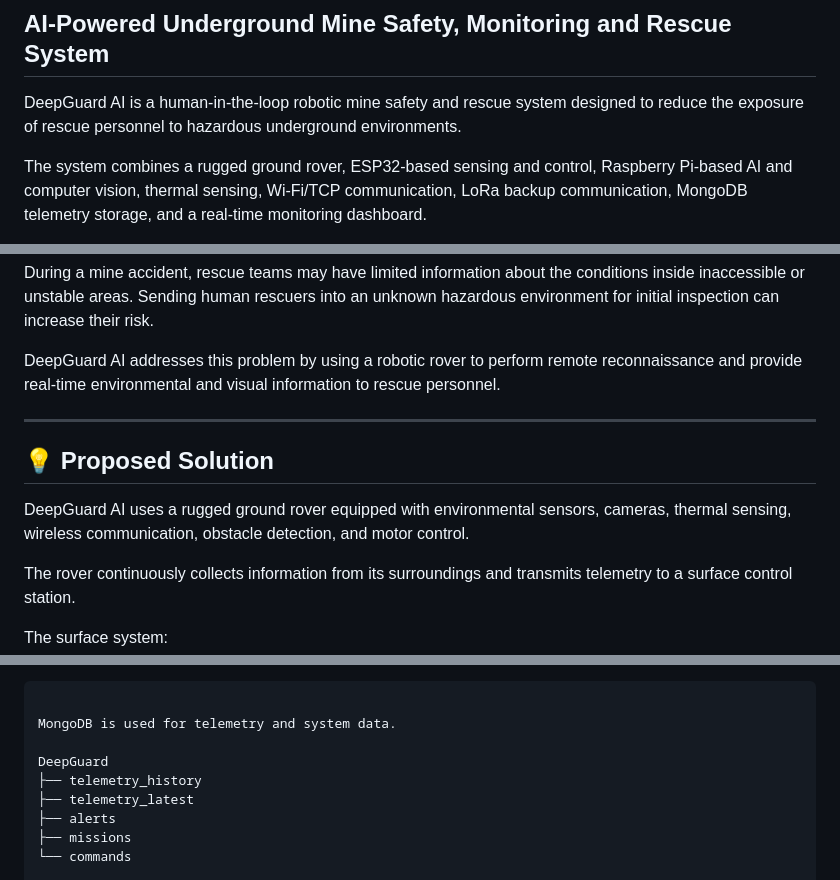
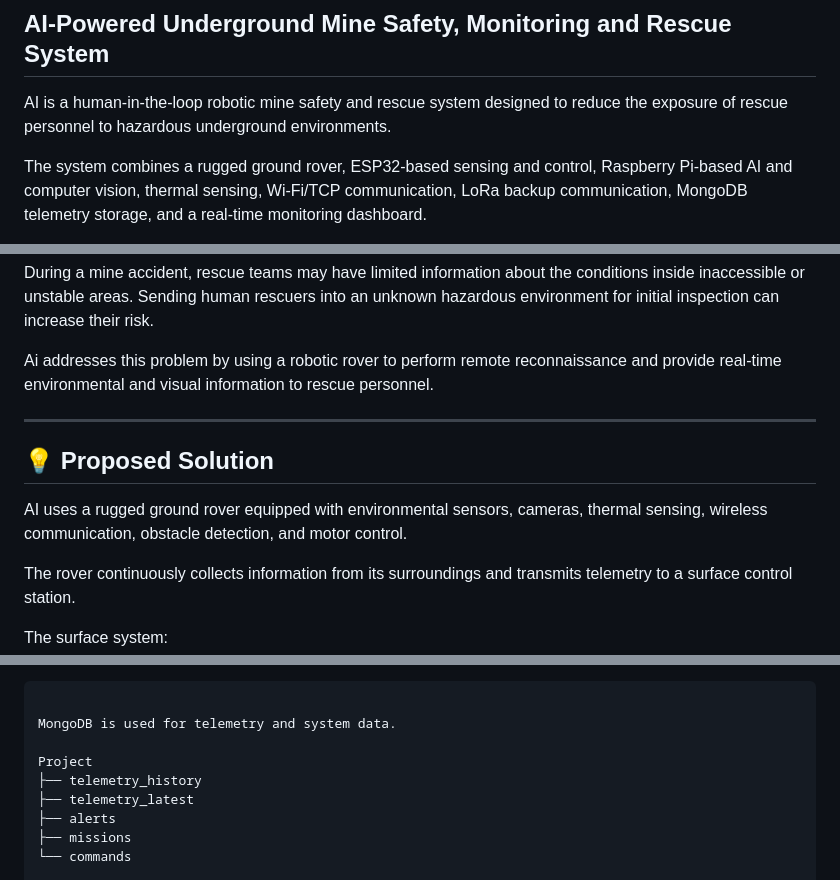
Before and after one commit to Ankit212206/SIH, a Markdown page: README.md, 3 parts joined by grey strips. Rendered like a GitHub page.

```diff
--- a/README.md
+++ b/README.md
@@ -1,7 +1,8 @@
 
 ## AI-Powered Underground Mine Safety, Monitoring and Rescue System
 
-DeepGuard AI is a human-in-the-loop robotic mine safety and rescue system designed to reduce the exposure of rescue personnel to hazardous underground environments.
+
+ AI is a human-in-the-loop robotic mine safety and rescue system designed to reduce the exposure of rescue personnel to hazardous underground environments.
 
 The system combines a rugged ground rover, ESP32-based sensing and control, Raspberry Pi-based AI and computer vision, thermal sensing, Wi-Fi/TCP communication, LoRa backup communication, MongoDB telemetry storage, and a real-time monitoring dashboard.
 
@@ -25,13 +26,13 @@ Underground coal mines can contain dangerous and unpredictable conditions such a
 
 During a mine accident, rescue teams may have limited information about the conditions inside inaccessible or unstable areas. Sending human rescuers into an unknown hazardous environment for initial inspection can increase their risk.
 
-DeepGuard AI addresses this problem by using a robotic rover to perform remote reconnaissance and provide real-time environmental and visual information to rescue personnel.
+Ai addresses this problem by using a robotic rover to perform remote reconnaissance and provide real-time environmental and visual information to rescue personnel.
 
 ---
 
 ## 💡 Proposed Solution
 
-DeepGuard AI uses a rugged ground rover equipped with environmental sensors, cameras, thermal sensing, wireless communication, obstacle detection, and motor control.
+AI uses a rugged ground rover equipped with environmental sensors, cameras, thermal sensing, wireless communication, obstacle detection, and motor control.
 
 The rover continuously collects information from its surroundings and transmits telemetry to a surface control station.
 
@@ -240,7 +241,7 @@ LoRa is not intended for live video transmission.
 
 MongoDB is used for telemetry and system data.
 
-DeepGuard
+Project
 ├── telemetry_history
 ├── telemetry_latest
 ├── alerts
```
Also changed, not shown: other parts of README.md (+2 -2 lines).
